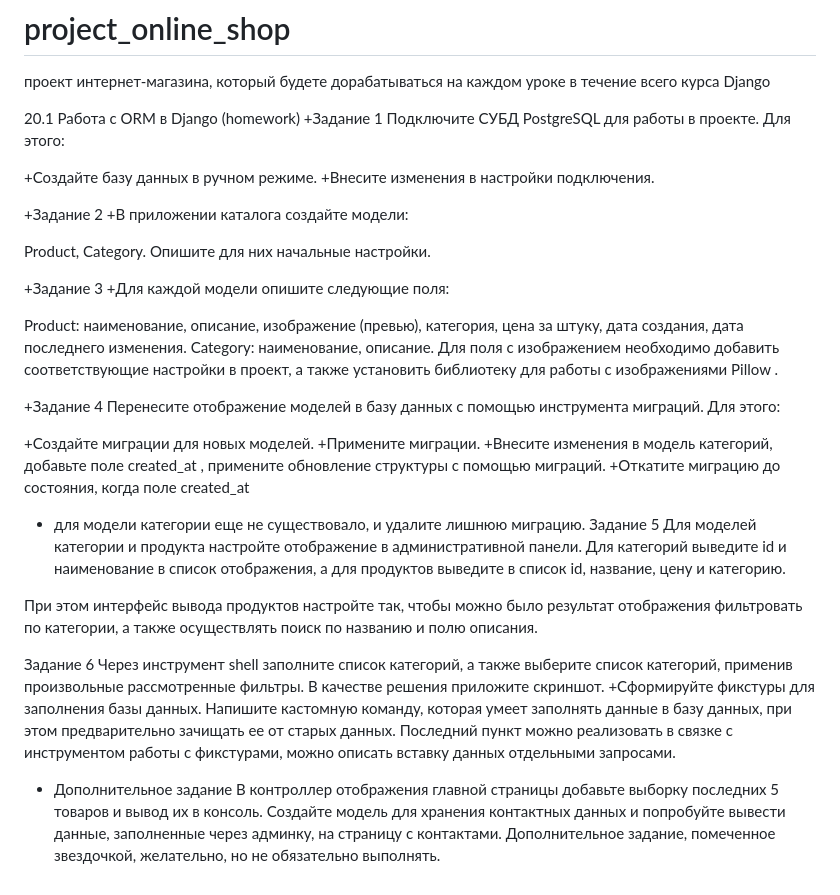
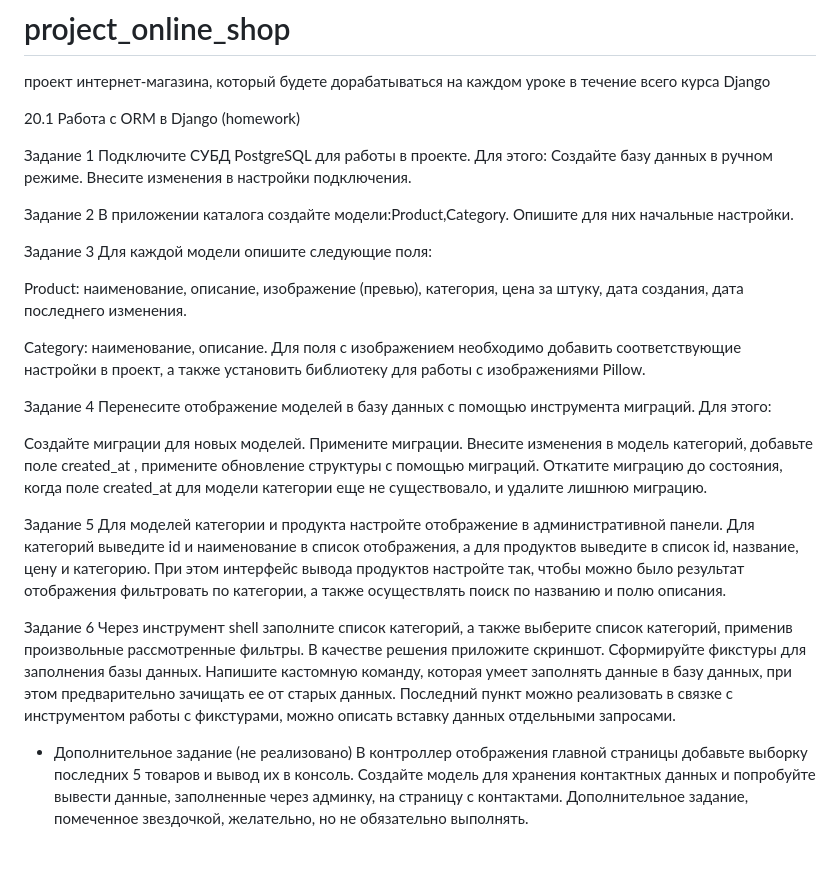
Before and after one commit to tumbaymba/project_market, a Markdown page: README.md, the part around the change. GitHub-like rendering; blank space fills up the shorter version.

```diff
--- a/README.md
+++ b/README.md
@@ -2,21 +2,17 @@
 проект интернет-магазина, который будете дорабатываться на каждом уроке в течение всего курса Django
 
 20.1 Работа с ORM в Django (homework)
-+Задание 1
-Подключите СУБД PostgreSQL для работы в проекте. Для этого:
 
-+Создайте базу данных в ручном режиме.
-+Внесите изменения в настройки подключения.
+Задание 1
+Подключите СУБД PostgreSQL для работы в проекте. Для этого: Создайте базу данных в ручном режиме.
+Внесите изменения в настройки подключения.
 
-+Задание 2
-+В приложении каталога создайте модели:
-
-Product,
-Category.
+Задание 2
+В приложении каталога создайте модели:Product,Category.
 Опишите для них начальные настройки.
 
-+Задание 3
-+Для каждой модели опишите следующие поля:
+Задание 3
+Для каждой модели опишите следующие поля:
 
 Product:
 наименование,
@@ -26,36 +22,37 @@ Product:
 цена за штуку,
 дата создания,
 дата последнего изменения.
+
 Category:
 наименование,
 описание.
 Для поля с изображением необходимо добавить соответствующие настройки в проект, а также установить библиотеку для работы с изображениями
-Pillow
-.
+Pillow.
 
-+Задание 4
+Задание 4
 Перенесите отображение моделей в базу данных с помощью инструмента миграций. Для этого:
 
-+Создайте миграции для новых моделей.
-+Примените миграции.
-+Внесите изменения в модель категорий, добавьте поле
+Создайте миграции для новых моделей.
+Примените миграции.
+Внесите изменения в модель категорий, добавьте поле
 created_at
 , примените обновление структуры с помощью миграций.
-+Откатите миграцию до состояния, когда поле
+Откатите миграцию до состояния, когда поле
 created_at
-+ для модели категории еще не существовало, и удалите лишнюю миграцию.
+ для модели категории еще не существовало, и удалите лишнюю миграцию.
+
 Задание 5
 Для моделей категории и продукта настройте отображение в административной панели. Для категорий выведите id и наименование в список отображения, а для продуктов выведите в список id, название, цену и категорию.
-
 При этом интерфейс вывода продуктов настройте так, чтобы можно было результат отображения фильтровать по категории, а также осуществлять поиск по названию и полю описания.
 
 Задание 6
 Через инструмент shell заполните список категорий, а также выберите список категорий, применив произвольные рассмотренные фильтры. В качестве решения приложите скриншот.
-+Сформируйте фикстуры для заполнения базы данных.
+Сформируйте фикстуры для заполнения базы данных.
 Напишите кастомную команду, которая умеет заполнять данные в базу данных, при этом предварительно зачищать ее от старых данных.
 Последний пункт можно реализовать в связке с инструментом работы с фикстурами, можно описать вставку данных отдельными запросами.
 
-* Дополнительное задание
+
+* Дополнительное задание (не реализовано)
 В контроллер отображения главной страницы добавьте выборку последних 5 товаров и вывод их в консоль.
 Создайте модель для хранения контактных данных и попробуйте вывести данные, заполненные через админку, на страницу с контактами.
 Дополнительное задание, помеченное звездочкой, желательно, но не обязательно выполнять.
```
